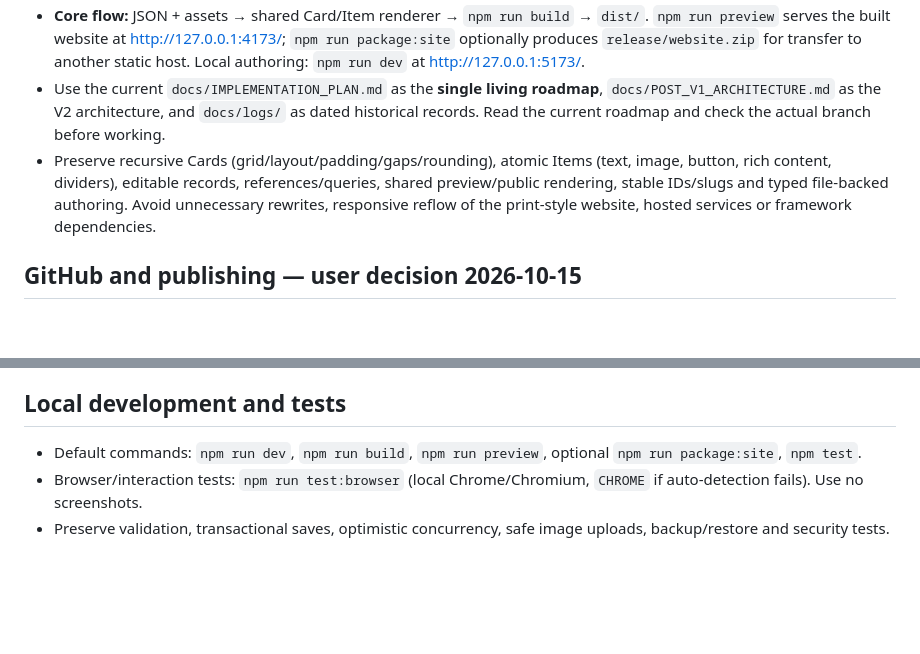
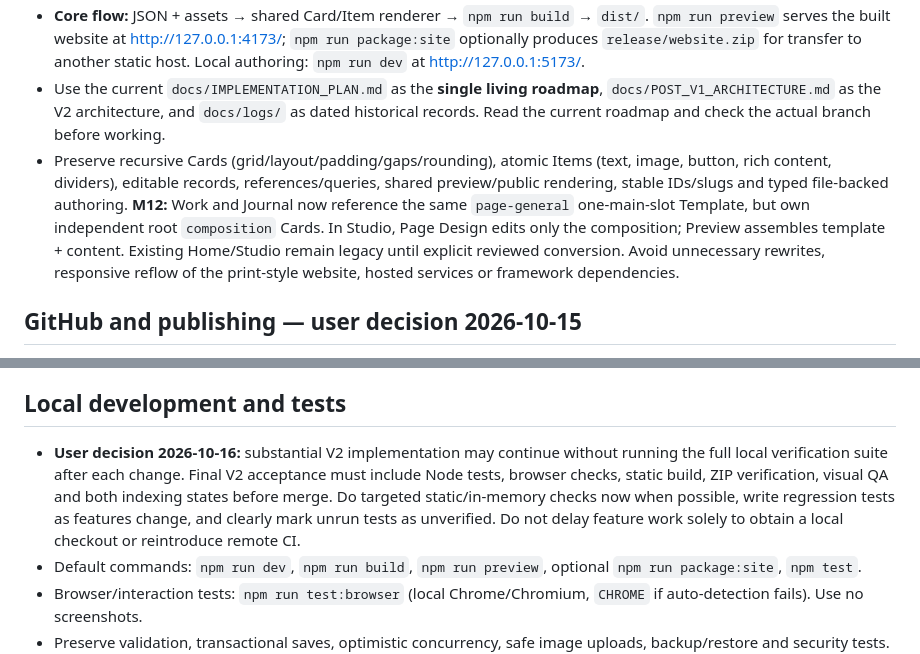
Before and after one commit to teodor-andonov/ta-website-builder-261012, a Markdown page: AGENTS.md, 2 parts joined by grey strips. GitHub-like rendering; blank space fills up the shorter version.

Commit message:
docs(agent): M12 composition rules and V2 end-of-cycle acceptance policy

```diff
--- a/AGENTS.md
+++ b/AGENTS.md
@@ -4,7 +4,7 @@
 - This is **one** local, file-first Content Studio and **one** TA public website. The canonical authoring data is JSON, currently `content/site.json`; media are real files in `assets/`. **Do not add a second CMS, parallel Markdown content, or another demo site.**
 - **Core flow:** JSON + assets → shared Card/Item renderer → `npm run build` → `dist/`. `npm run preview` serves the built website at http://127.0.0.1:4173/; `npm run package:site` optionally produces `release/website.zip` for transfer to another static host. Local authoring: `npm run dev` at http://127.0.0.1:5173/.
 - Use the current `docs/IMPLEMENTATION_PLAN.md` as the **single living roadmap**, `docs/POST_V1_ARCHITECTURE.md` as the V2 architecture, and `docs/logs/` as dated historical records. Read the current roadmap and check the actual branch before working.
-- Preserve recursive Cards (grid/layout/padding/gaps/rounding), atomic Items (text, image, button, rich content, dividers), editable records, references/queries, shared preview/public rendering, stable IDs/slugs and typed file-backed authoring. Avoid unnecessary rewrites, responsive reflow of the print-style website, hosted services or framework dependencies.
+- Preserve recursive Cards (grid/layout/padding/gaps/rounding), atomic Items (text, image, button, rich content, dividers), editable records, references/queries, shared preview/public rendering, stable IDs/slugs and typed file-backed authoring. **M12:** Work and Journal now reference the same `page-general` one-main-slot Template, but own independent root `composition` Cards. In Studio, Page Design edits only the composition; Preview assembles template + content. Existing Home/Studio remain legacy until explicit reviewed conversion. Avoid unnecessary rewrites, responsive reflow of the print-style website, hosted services or framework dependencies.
 
 ## GitHub and publishing — user decision 2026-10-15
 - **GitHub is source control and the CURRENT website publishing host**, not a testing service or separate staging environment. `main` publishes to GitHub Pages using **one minimal Pages workflow**; no CI test pipelines or ZIP artifact uploads. **Do not require GitHub to run local tests, preview or build.**
@@ -15,6 +15,7 @@
 - **Automations stay paused**. Work only when asked. No screenshots unless the user explicitly reauthorises them.
 
 ## Local development and tests
+- **User decision 2026-10-16:** substantial V2 implementation may continue without running the full local verification suite after each change. Final V2 acceptance must include Node tests, browser checks, static build, ZIP verification, visual QA and both indexing states before merge. Do targeted static/in-memory checks now when possible, write regression tests as features change, and clearly mark unrun tests as unverified. Do not delay feature work solely to obtain a local checkout or reintroduce remote CI.
 - Default commands: `npm run dev`, `npm run build`, `npm run preview`, optional `npm run package:site`, `npm test`.
 - Browser/interaction tests: `npm run test:browser` (local Chrome/Chromium, `CHROME` if auto-detection fails). Use no screenshots.
 - Preserve validation, transactional saves, optimistic concurrency, safe image uploads, backup/restore and security tests. Advanced utilities remain available directly in `scripts/` but are **not separate GitHub workflows**. Keep generated `dist/`, `release/` and `backups/` untracked.
```
